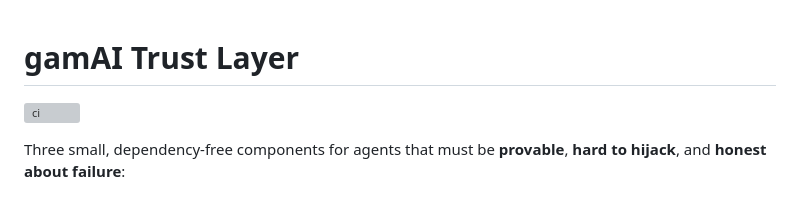
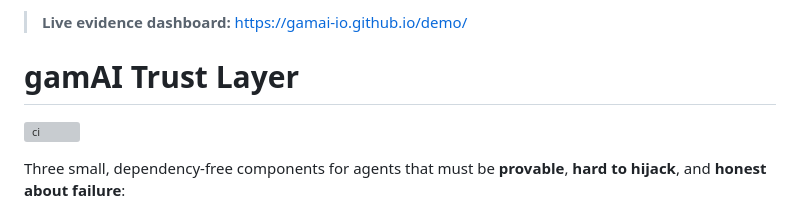
Before and after one commit to gamai-io/evidence-first-agent-runtime, a Markdown page: README.md, the part around the change. GitHub-like rendering; grey boxes are pictures that could not be loaded.

Commit message:
docs: link live evidence dashboard

```diff
--- a/README.md
+++ b/README.md
@@ -1,3 +1,5 @@
+> **Live evidence dashboard:** https://gamai-io.github.io/demo/
+
 # gamAI Trust Layer
 
 [![ci](https://github.com/gamai-io/evidence-first-agent-runtime/actions/workflows/ci.yml/badge.svg)](https://github.com/gamai-io/evidence-first-agent-runtime/actions/workflows/ci.yml)
```
